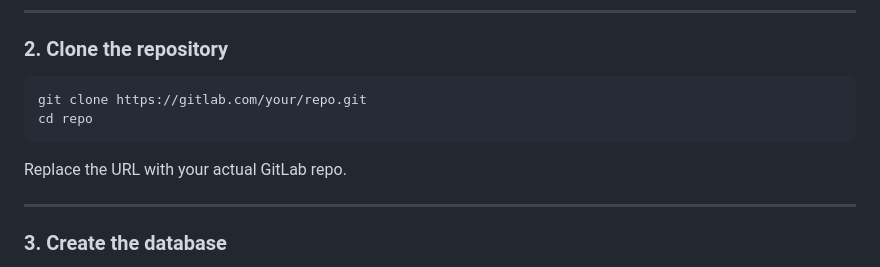
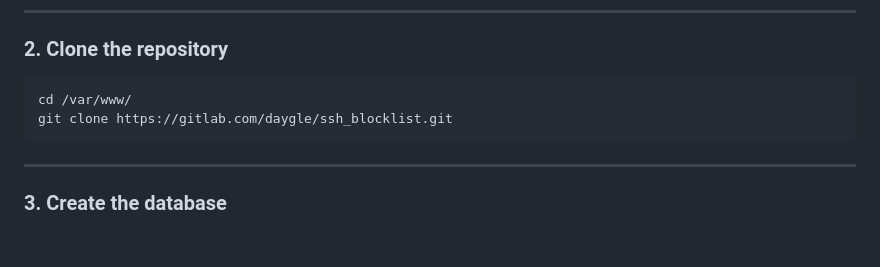
Before and after one commit to daygle/ssh_honeypot, a Markdown page: README.md, the part around the change printed below. GitHub-like rendering; blank space fills up the shorter version.

```diff
--- a/README.md
+++ b/README.md
@@ -63,10 +63,8 @@ On Ubuntu/Debian:
 
 ### 2. Clone the repository
 
-    git clone https://gitlab.com/your/repo.git
-    cd repo
-
-Replace the URL with your actual GitLab repo.
+    cd /var/www/
+    git clone https://gitlab.com/daygle/ssh_blocklist.git
 
 ---
 
```
Also changed, not shown: other parts of README.md (+1 -1 lines).
